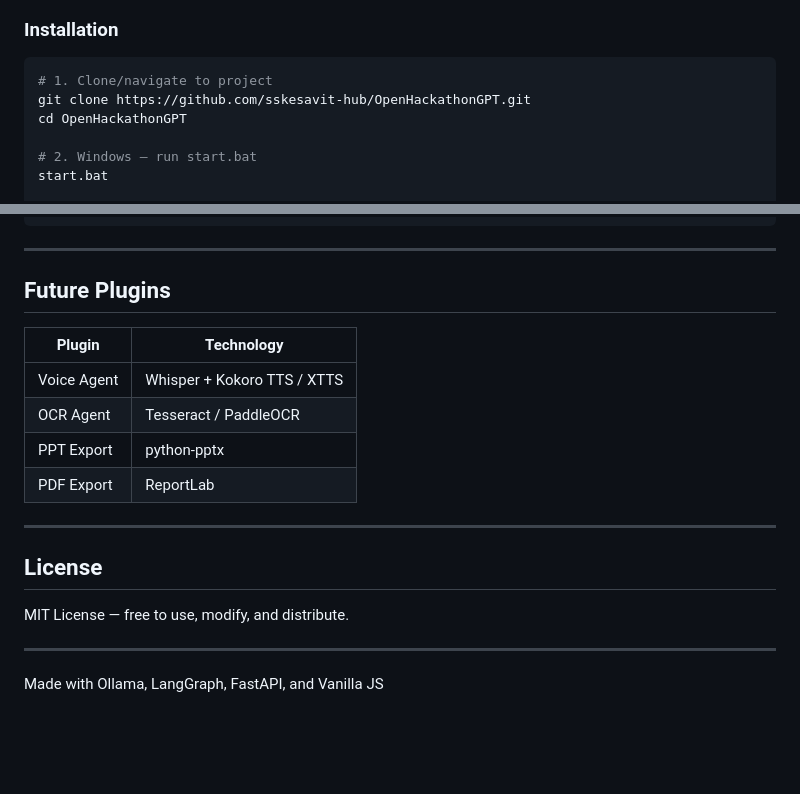
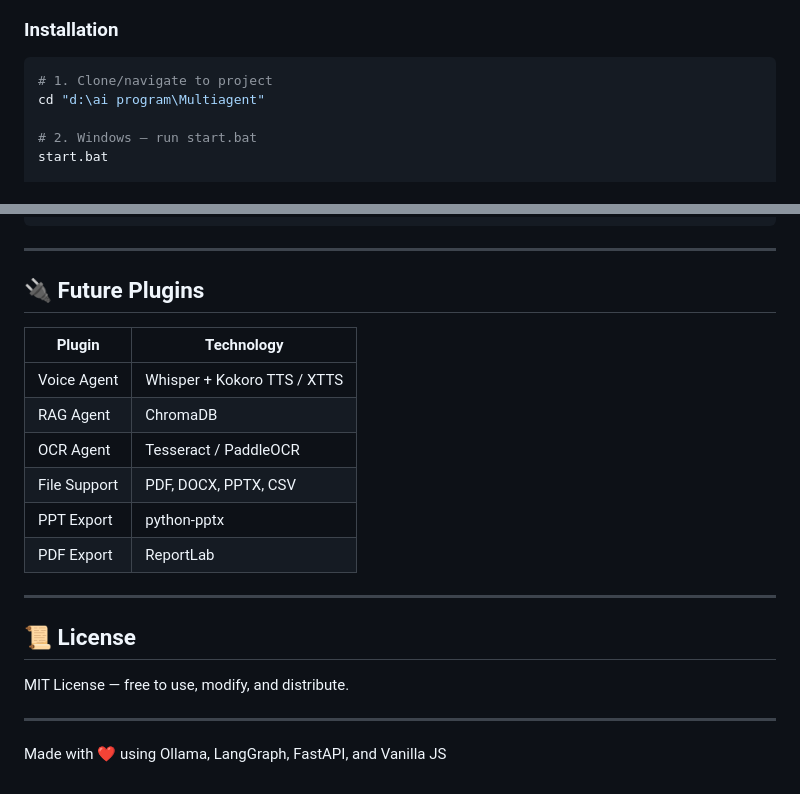
Before and after one commit to sskesavit-hub/OpenHackathonGPT, a Markdown page: README.md, 2 parts joined by grey strips. Rendered like a GitHub page; blank space fills up the shorter version.

````diff
--- a/README.md
+++ b/README.md
@@ -56,8 +54,7 @@
 
 ```bash
 # 1. Clone/navigate to project
-git clone https://github.com/sskesavit-hub/OpenHackathonGPT.git
-cd OpenHackathonGPT
+cd "d:\ai program\Multiagent"
 
 # 2. Windows — run start.bat
 start.bat
@@ -148,21 +212,23 @@ LOG_LEVEL=INFO
 
 ---
 
-## Future Plugins
+## 🔌 Future Plugins
 
 | Plugin | Technology |
 |--------|-----------|
 | Voice Agent | Whisper + Kokoro TTS / XTTS |
+| RAG Agent | ChromaDB |
 | OCR Agent | Tesseract / PaddleOCR |
+| File Support | PDF, DOCX, PPTX, CSV |
 | PPT Export | python-pptx |
 | PDF Export | ReportLab |
 
 ---
 
-## License
+## 📜 License
 
 MIT License — free to use, modify, and distribute.
 
 ---
 
-Made with Ollama, LangGraph, FastAPI, and Vanilla JS
+Made with ❤️ using Ollama, LangGraph, FastAPI, and Vanilla JS
````
Also changed, not shown: other parts of README.md (+109 -44 lines).
